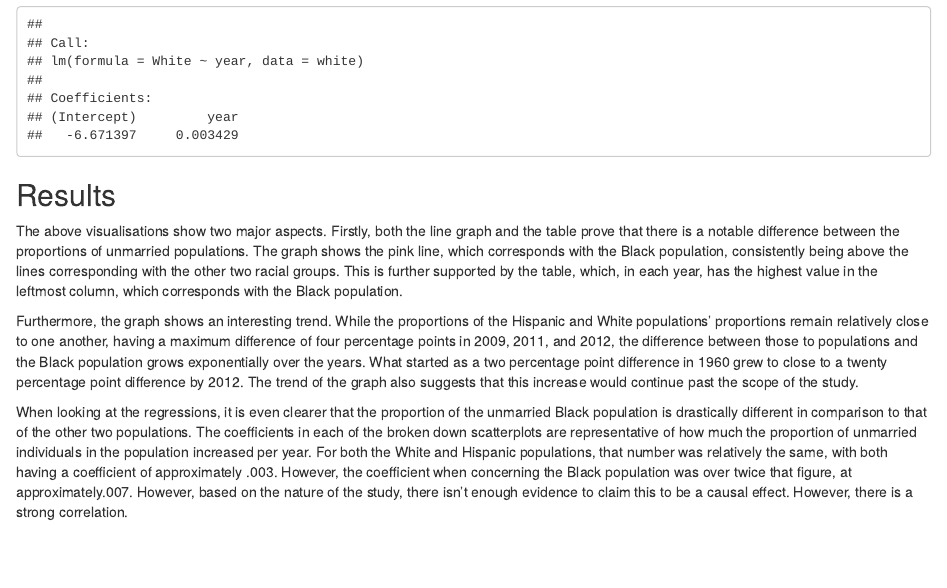
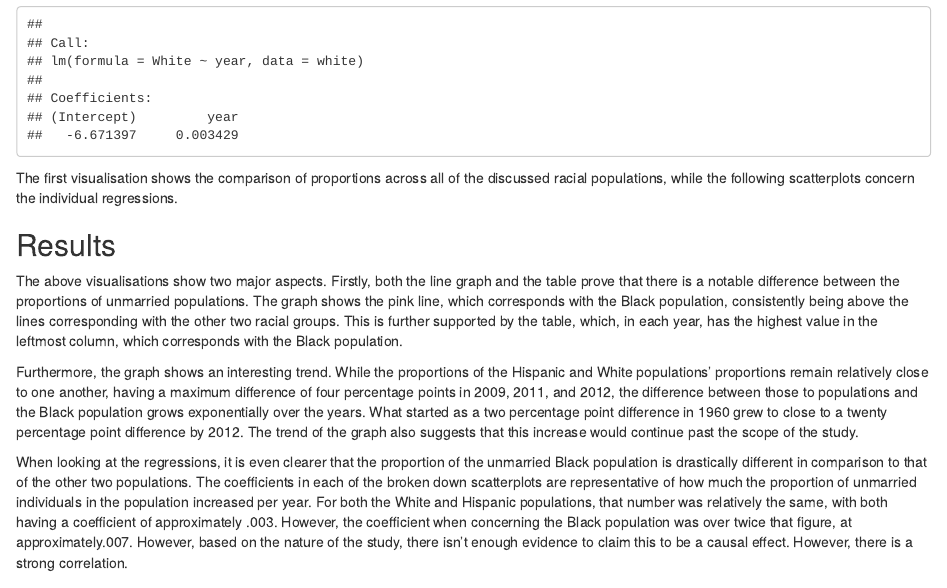
Before and after one commit to faithoji/gov50-finalproject, an R Markdown document (index.Rmd): the page in a window 1100 px wide, from 8640 px down. Rendered offline with R 4.5, knitr and Pandoc, with nearby package versions; drawn as R Markdown's standard HTML page in place of the format the file asks for.

Commit message:
Done fr this time

````diff
--- a/index.Rmd
+++ b/index.Rmd
@@ -121,6 +121,8 @@ white_fit <- lm(White ~ year, data = white)
 white_fit
 ```
 
+The first visualisation shows the comparison of proportions across all of the discussed racial populations, while the following scatterplots concern the individual regressions.
+
 ## Results
 
 The above visualisations show two major aspects. Firstly, both the line graph and the table prove that there is a notable difference between the proportions of unmarried populations. The graph shows the pink line, which corresponds with the Black population, consistently being above the lines corresponding with the other two racial groups. This is further supported by the table, which, in each year, has the highest value in the leftmost column, which corresponds with the Black population.
````
Also changed, not shown: index.html.
